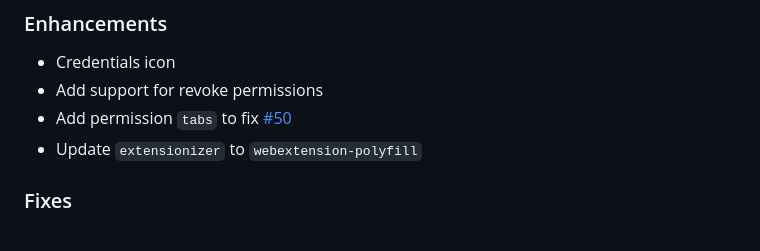
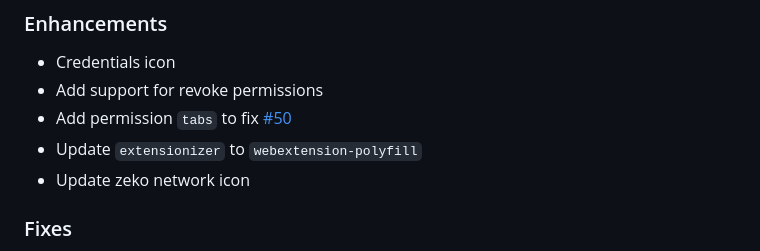
Before and after one commit to aurowallet/auro-wallet-browser-extension, a Markdown page: CHANGELOG.md, the part around the change. Drawn GitHub-style.

Commit message:
Update zeko network icon

```diff
--- a/CHANGELOG.md
+++ b/CHANGELOG.md
@@ -8,6 +8,7 @@ All notable changes to this project will be documented in this file.
 - Add support for revoke permissions
 - Add permission `tabs` to fix [#50](https://github.com/aurowallet/auro-wallet-browser-extension/issues/50)
 - Update `extensionizer` to `webextension-polyfill`
+- Update zeko network icon
 
 ### Fixes
 - Remove storybook
```
Also changed, not shown: public/img/icon_zeko_network.png (added), 1 other file.
